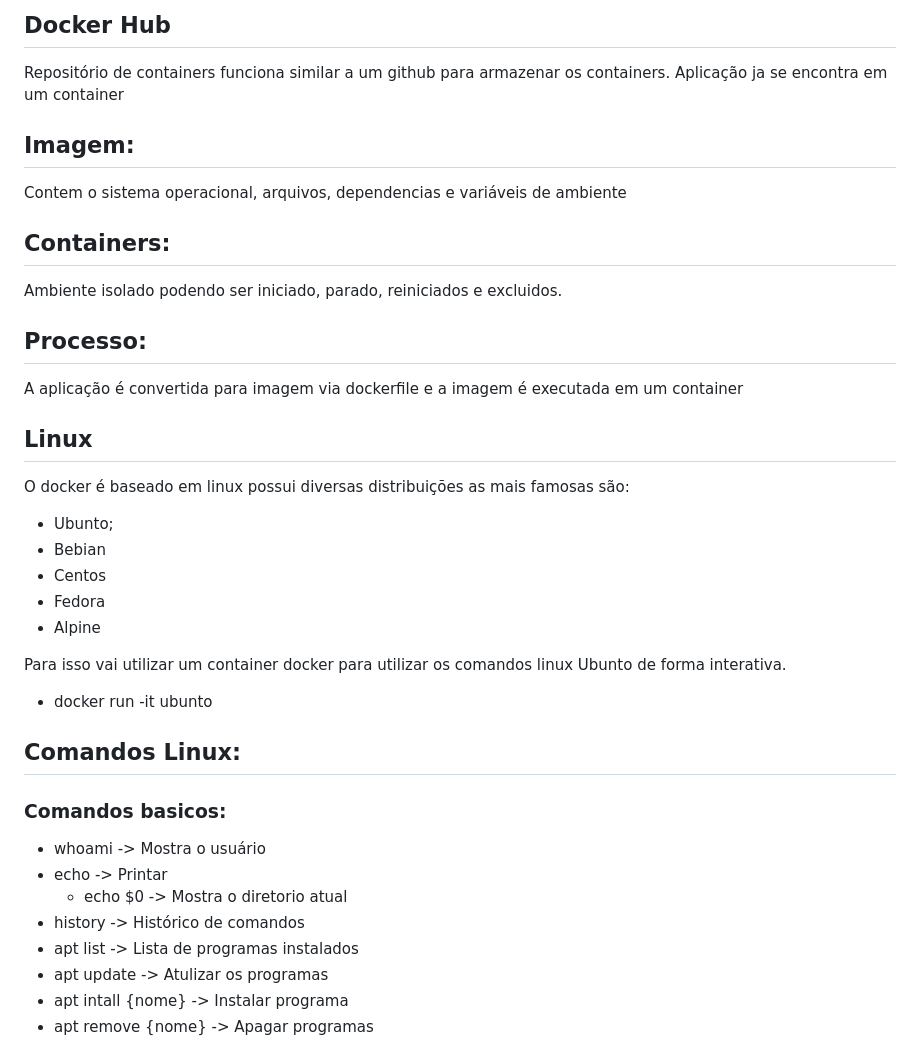
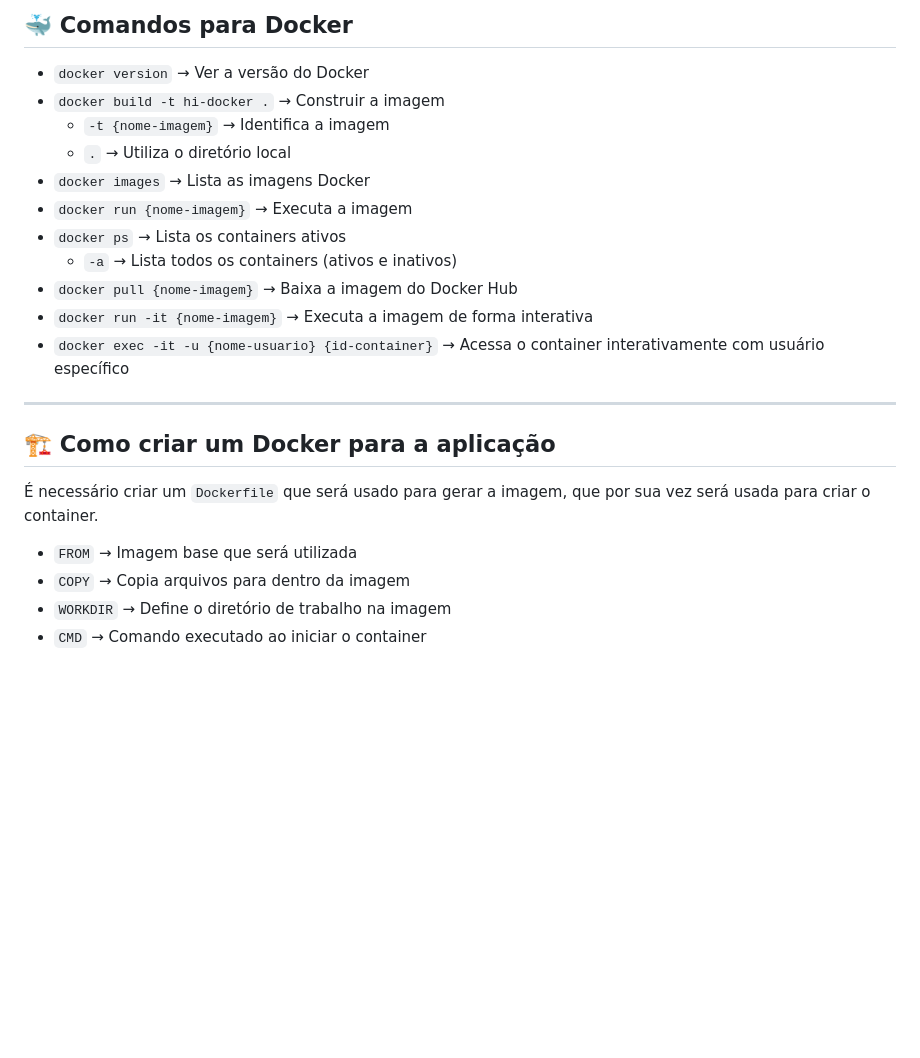
Before and after one commit to LeandroRodriguesCarneiro/Docker, a Markdown page: anotacoes.md, the part around one of its changes. Rendered like a GitHub page; blank space fills up the shorter version.

```diff
--- a/anotacoes.md
+++ b/anotacoes.md
@@ -1,34 +1,25 @@
-## Docker Hub
-Repositório de containers funciona similar a um github para armazenar os containers.
-Aplicação ja se encontra em um container
+## 🐳 Comandos para Docker
 
-## Imagem:
-Contem o sistema operacional, arquivos, dependencias e variáveis de ambiente
+- `docker version` → Ver a versão do Docker
+- `docker build -t hi-docker .` → Construir a imagem
+  - `-t {nome-imagem}` → Identifica a imagem
+  - `.` → Utiliza o diretório local
+- `docker images` → Lista as imagens Docker
+- `docker run {nome-imagem}` → Executa a imagem
+- `docker ps` → Lista os containers ativos
+  - `-a` → Lista todos os containers (ativos e inativos)
+- `docker pull {nome-imagem}` → Baixa a imagem do Docker Hub
+- `docker run -it {nome-imagem}` → Executa a imagem de forma interativa
+- `docker exec -it -u {nome-usuario} {id-container}` → Acessa o container interativamente com usuário específico
 
-## Containers:
-Ambiente isolado podendo ser iniciado, parado, reiniciados e excluidos.
+---
 
-## Processo:
-A aplicação é convertida para imagem via dockerfile e a imagem é executada em um container
+## 🏗️ Como criar um Docker para a aplicação
 
-## Linux
-O docker é baseado em linux possui diversas distribuições as mais famosas são:
- - Ubunto;
- - Bebian
- - Centos
- - Fedora
- - Alpine
+É necessário criar um `Dockerfile` que será usado para gerar a imagem, que por sua vez será usada para criar o container.
 
-Para isso vai utilizar um container docker para utilizar os comandos linux Ubunto de forma interativa.
-- docker run -it ubunto
-## Comandos Linux:
-### Comandos basicos:
- - whoami -> Mostra o usuário
- - echo -> Printar
-   - echo $0 -> Mostra o diretorio atual
- - history -> Histórico de comandos
- - apt list -> Lista de programas instalados
- - apt update -> Atulizar os programas
- - apt intall {nome} -> Instalar programa
- - apt remove {nome} -> Apagar programas
+- `FROM` → Imagem base que será utilizada
+- `COPY` → Copia arquivos para dentro da imagem
+- `WORKDIR` → Define o diretório de trabalho na imagem
+- `CMD` → Comando executado ao iniciar o container
 
```
Also changed, not shown: other parts of anotacoes.md (+152 -57 lines).
